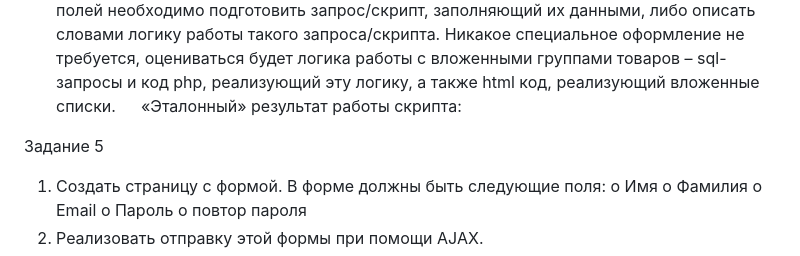
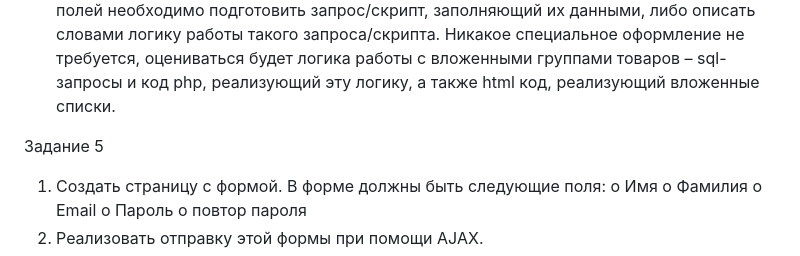
Before and after one commit to P4N4K0N/-, a Markdown page: README.md, the part around one of its changes. GitHub-like rendering.

```diff
--- a/README.md
+++ b/README.md
@@ -50,10 +57,12 @@ o	name – название товара
 Количество уровней вложенности групп не ограничено.
 Допустимо добавление новых полей в таблицы. Изменять логику работы или типы полей, удалять поля в любой таблице запрещено в целях сохранения обратной совместимости с имеющимся кодом (предполагаем что он есть). В случае добавления полей для всех вновь добавленных полей необходимо подготовить запрос/скрипт, заполняющий их данными, либо описать словами логику работы такого запроса/скрипта.
 Никакое специальное оформление не требуется, оцениваться будет логика работы с вложенными группами товаров – sql-запросы и код php, реализующий эту логику, а также html код, реализующий вложенные списки.
-«Эталонный» результат работы скрипта:
+
 
 
 Задание 5
+
+
 1.	Создать страницу с формой. В форме должны быть следующие поля:
 o	Имя
 o	Фамилия
```
Also changed, not shown: other parts of README.md (+8 -1 lines).
